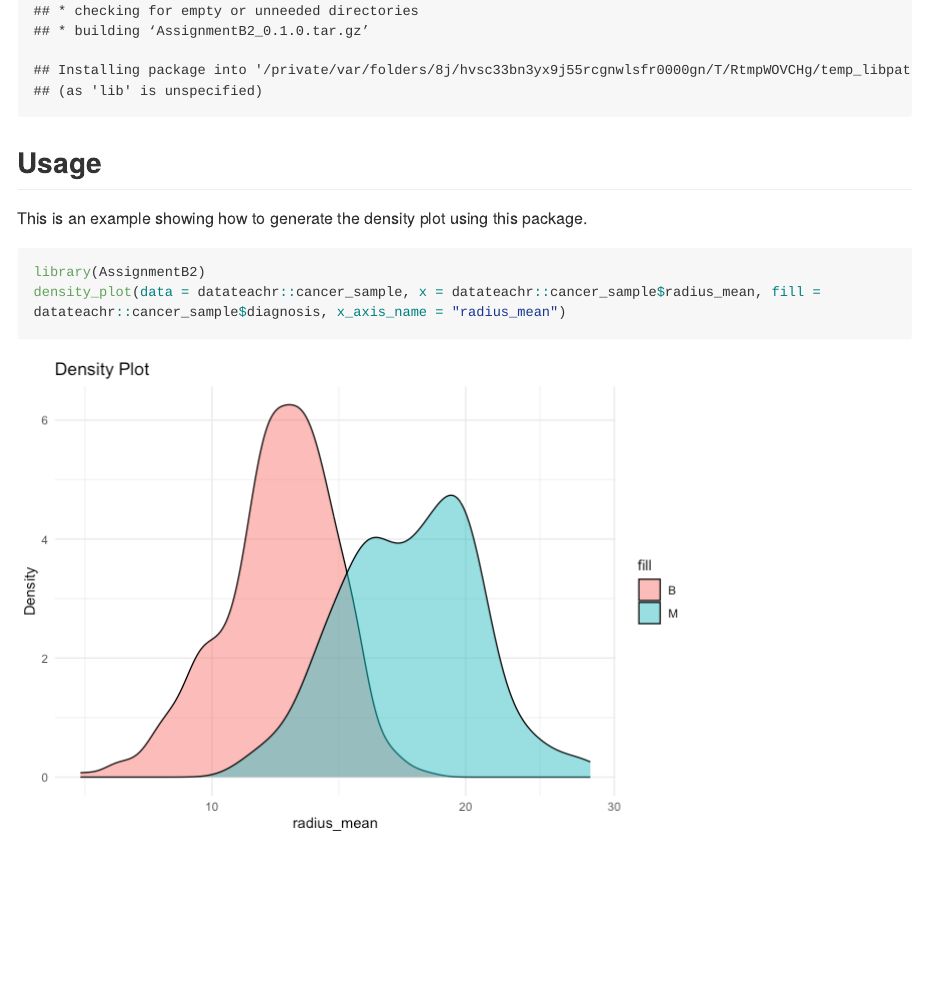
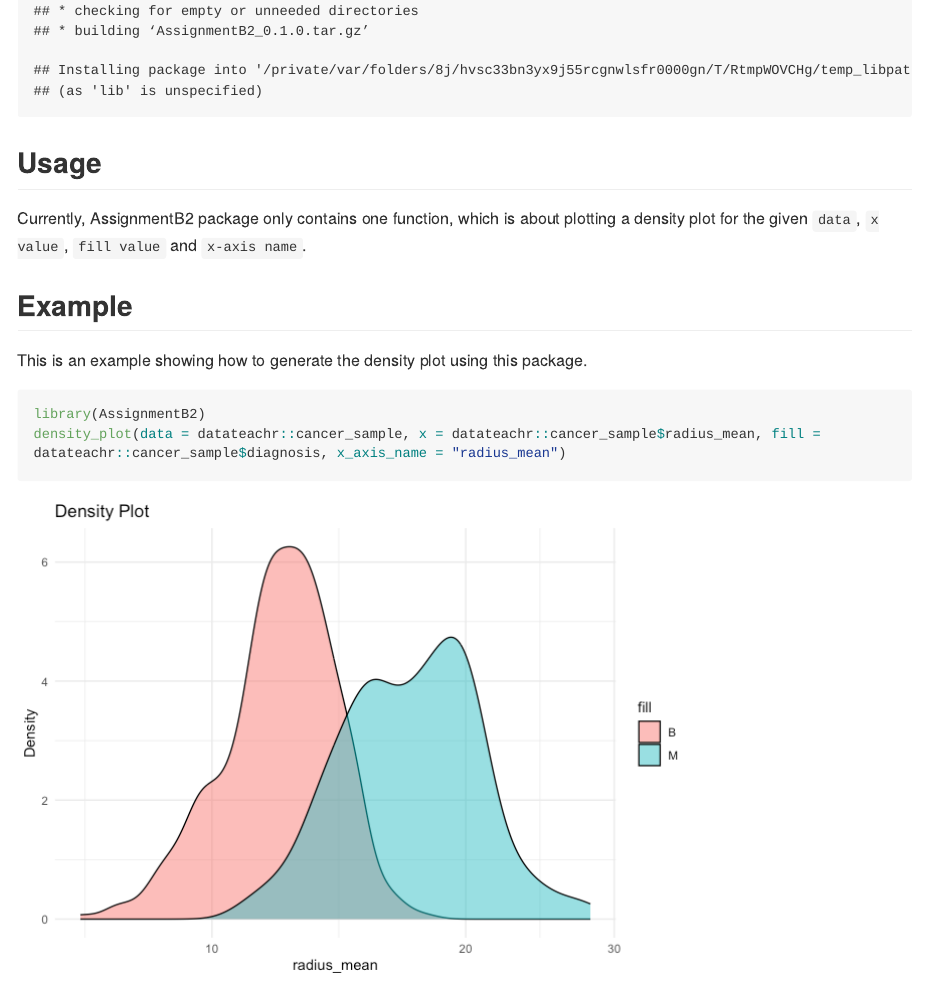
Before and after one commit to stat545ubc-2023/assignment-b2-Weiya818, an R Markdown document (README.Rmd): the page in a window 1100 px wide, from 920 px down. The pictures show the output file README.md that the author committed with the source, drawn offline in the style of GitHub; long lines of code are wrapped.

Commit message:
Add Usage and Example

````diff
--- a/README.Rmd
+++ b/README.Rmd
@@ -19,6 +19,10 @@ devtools::install_github("stat545ubc-2023/assignment-b2-Weiya818")
 
 ## Usage
 
+Currently, AssignmentB2 package only contains one function, which is about plotting a density plot for the given `data`, `x value`, `fill value` and `x-axis name`.
+
+## Example
+
 This is an example showing how to generate the density plot using this package.
 
 ```{r}
````
Also changed, not shown: README.md.
